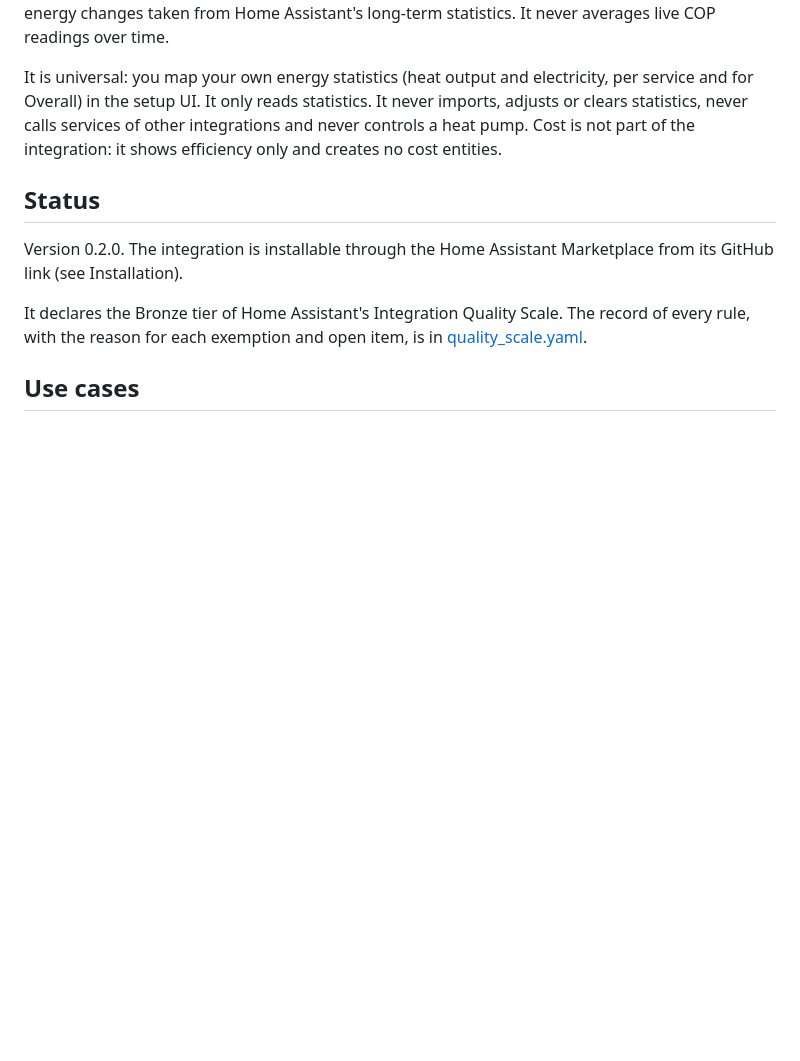
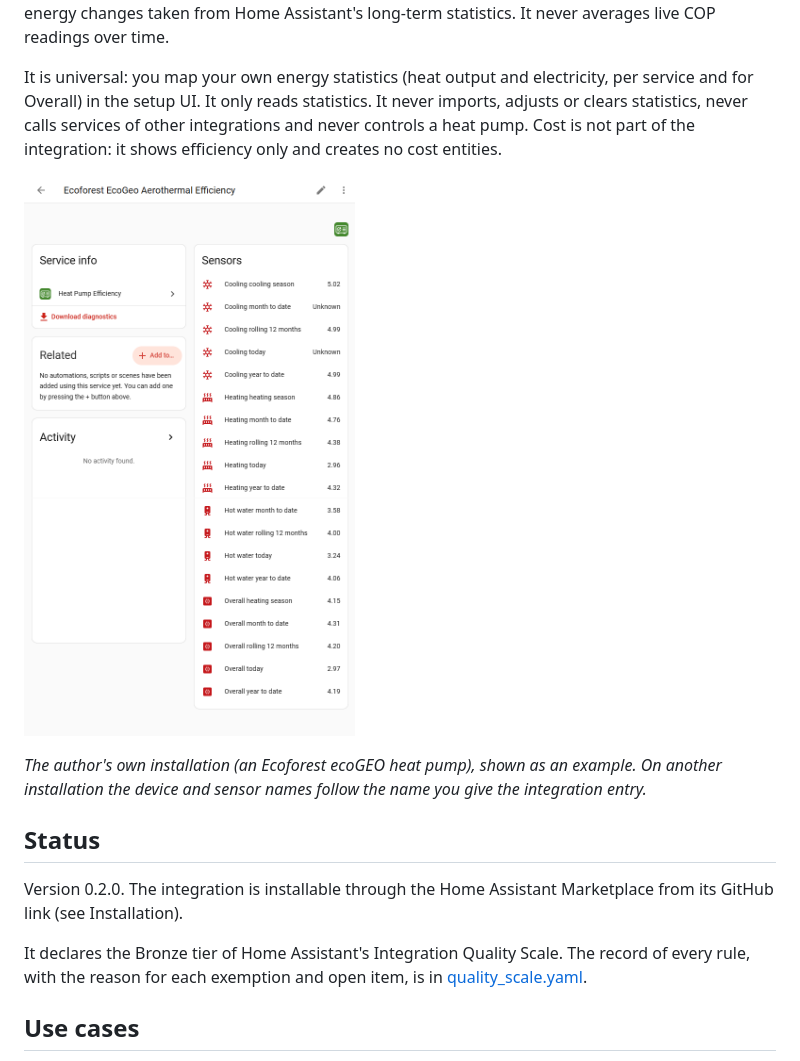
Before and after one commit to peeter123/ha-heatpump-efficiency, a Markdown page: README.md, the part around the change. Drawn GitHub-style; pictures changed too: docs/sensors.png (added); blank space fills up the shorter version.

Commit message:
Add a screenshot of the sensors to the README
Group 7 of adopt-integration-quality-scale: release and live update.

- 0.2.0 is tagged and released; main was fast-forwarded from the work
  branch with CI green and no categories warning on main.
- The live installation runs 0.2.0 through the Marketplace: the entry
  loads, the sensors keep their entity IDs and states and show their
  service's icon, and adding the same heat pump again ends with the
  already-configured message.
- docs/sensors.png: the device page with every sensor and its icon,
  shown near the top of README.md and labelled as the author's
  installation shown as an example; AGENTS.md lists docs/.
- tasks.md: 7.1 to 7.5 checked off.

Co-Authored-By: Claude Opus 5.5 <noreply@anthropic.com>
Claude-Session: https://claude.ai/code/session_01Jp8YD9sps43BkD739Jna9M

```diff
--- a/README.md
+++ b/README.md
@@ -8,6 +8,10 @@ It is universal: you map your own energy statistics (heat output and electricity
 It only reads statistics. It never imports, adjusts or clears statistics, never calls services of other
 integrations and never controls a heat pump. Cost is not part of the integration: it shows efficiency only and
 creates no cost entities.
+
+![The efficiency sensors per service (Cooling, Heating, Hot water and Overall) with their icons, on the integration's device page](docs/sensors.png)
+
+*The author's own installation (an Ecoforest ecoGEO heat pump), shown as an example. On another installation the device and sensor names follow the name you give the integration entry.*
 
 ## Status
 
```
Also changed, not shown: AGENTS.md (+1 -0 lines), 1 other file.
